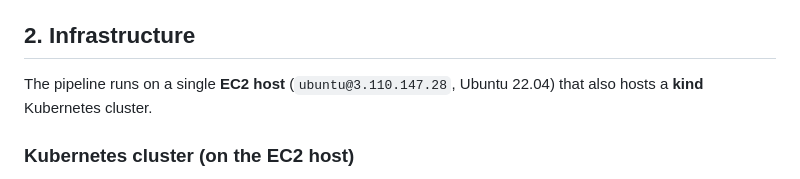
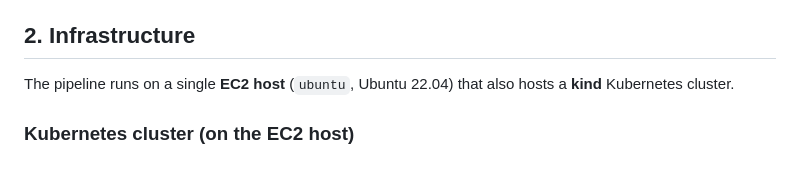
Before and after one commit to Nayannyk/demo-kube, a Markdown page: README.md, the part around the change. GitHub-like rendering.

```diff
--- a/README.md
+++ b/README.md
@@ -26,7 +26,7 @@ Frontend shows a `v1.1.0 · GitOps (ArgoCD + Jenkins)` footer.
 
 ## 2. Infrastructure
 
-The pipeline runs on a single **EC2 host** (`ubuntu@3.110.147.28`,
+The pipeline runs on a single **EC2 host** (`ubuntu`,
 Ubuntu 22.04) that also hosts a **kind** Kubernetes cluster.
 
 ### Kubernetes cluster (on the EC2 host)
```
